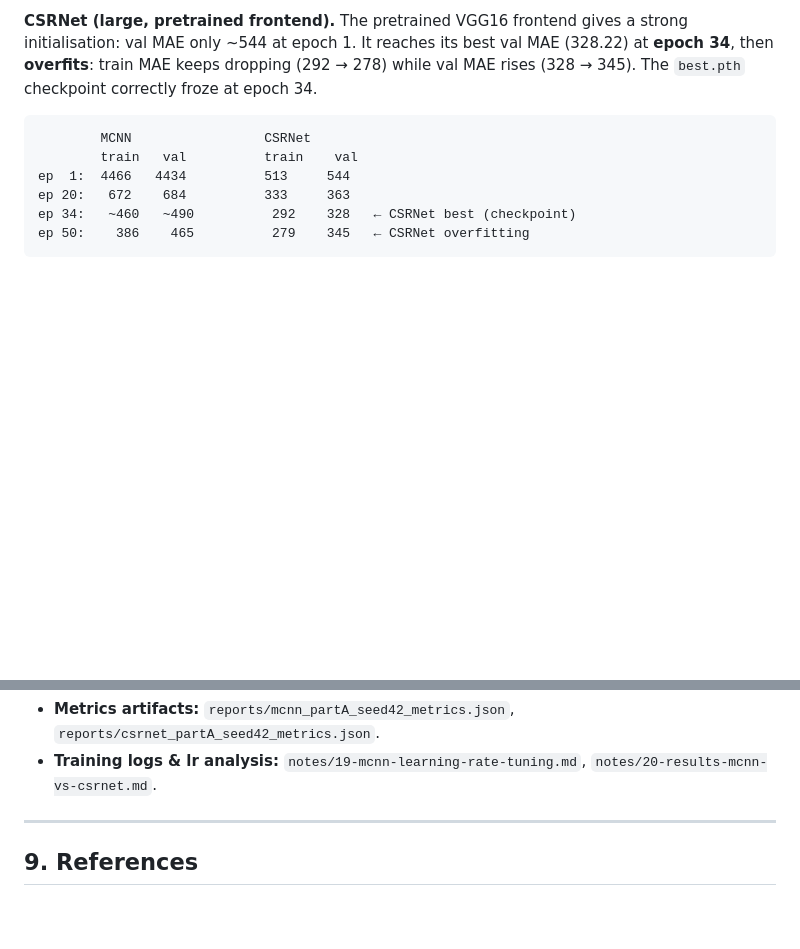
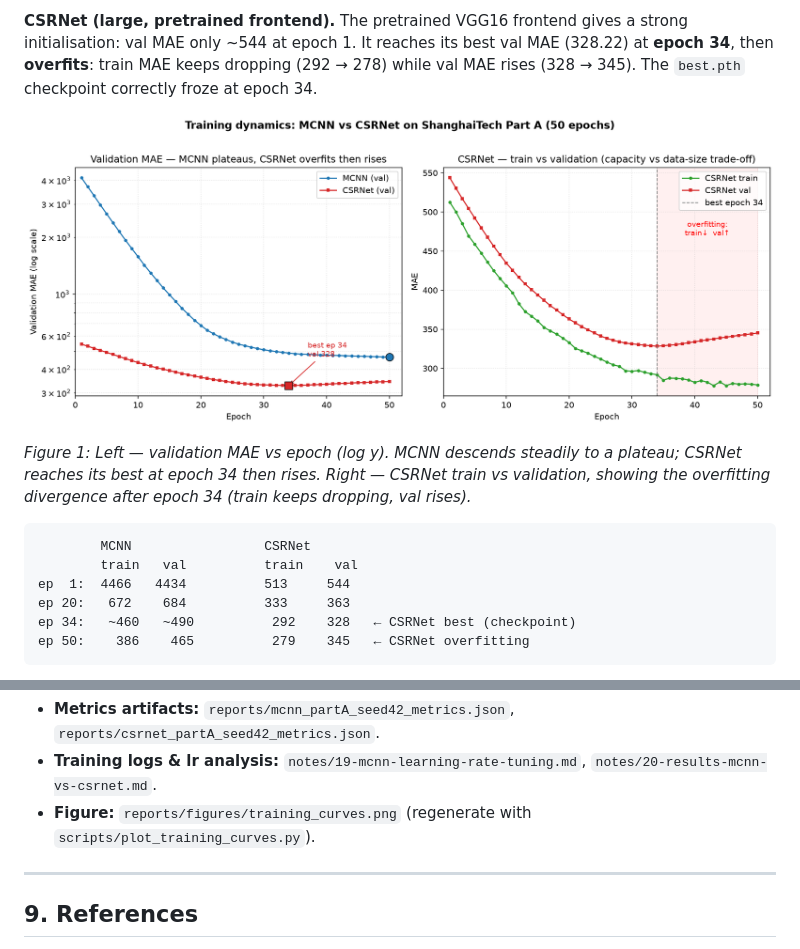
Before and after one commit to fbrg141/csrnet-mcnn-crowd-counting, a Markdown page: reports/report.md, 2 parts joined by grey strips. Drawn GitHub-style; pictures changed too: reports/figures/training_curves.png (added); blank space fills up the shorter version.

````diff
--- a/reports/report.md
+++ b/reports/report.md
@@ -220,6 +220,10 @@ MAE (328.22) at **epoch 34**, then **overfits**: train MAE keeps dropping
 (292 → 278) while val MAE rises (328 → 345). The `best.pth` checkpoint correctly
 froze at epoch 34.
 
+![Training curves](figures/training_curves.png)
+
+*Figure 1: Left — validation MAE vs epoch (log y). MCNN descends steadily to a plateau; CSRNet reaches its best at epoch 34 then rises. Right — CSRNet train vs validation, showing the overfitting divergence after epoch 34 (train keeps dropping, val rises).*
+
 ```
         MCNN                 CSRNet
         train   val          train    val
@@ -315,6 +319,8 @@ uv run --locked python -m src.evaluate --model csrnet --part A \
   `reports/csrnet_partA_seed42_metrics.json`.
 - **Training logs & lr analysis:** `notes/19-mcnn-learning-rate-tuning.md`,
   `notes/20-results-mcnn-vs-csrnet.md`.
+- **Figure:** `reports/figures/training_curves.png` (regenerate with
+  `scripts/plot_training_curves.py`).
 
 ---
 
````
Also changed, not shown: 1 other file.
